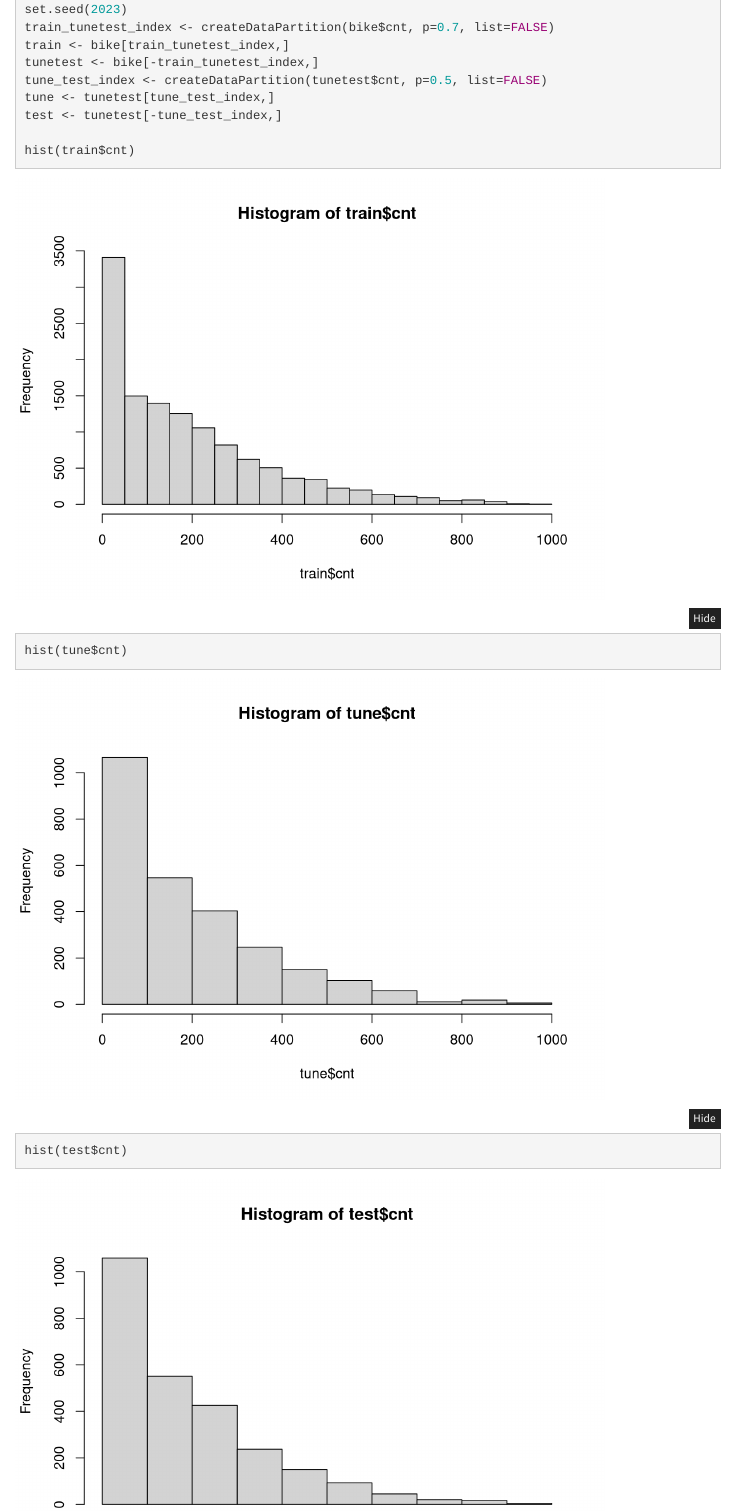
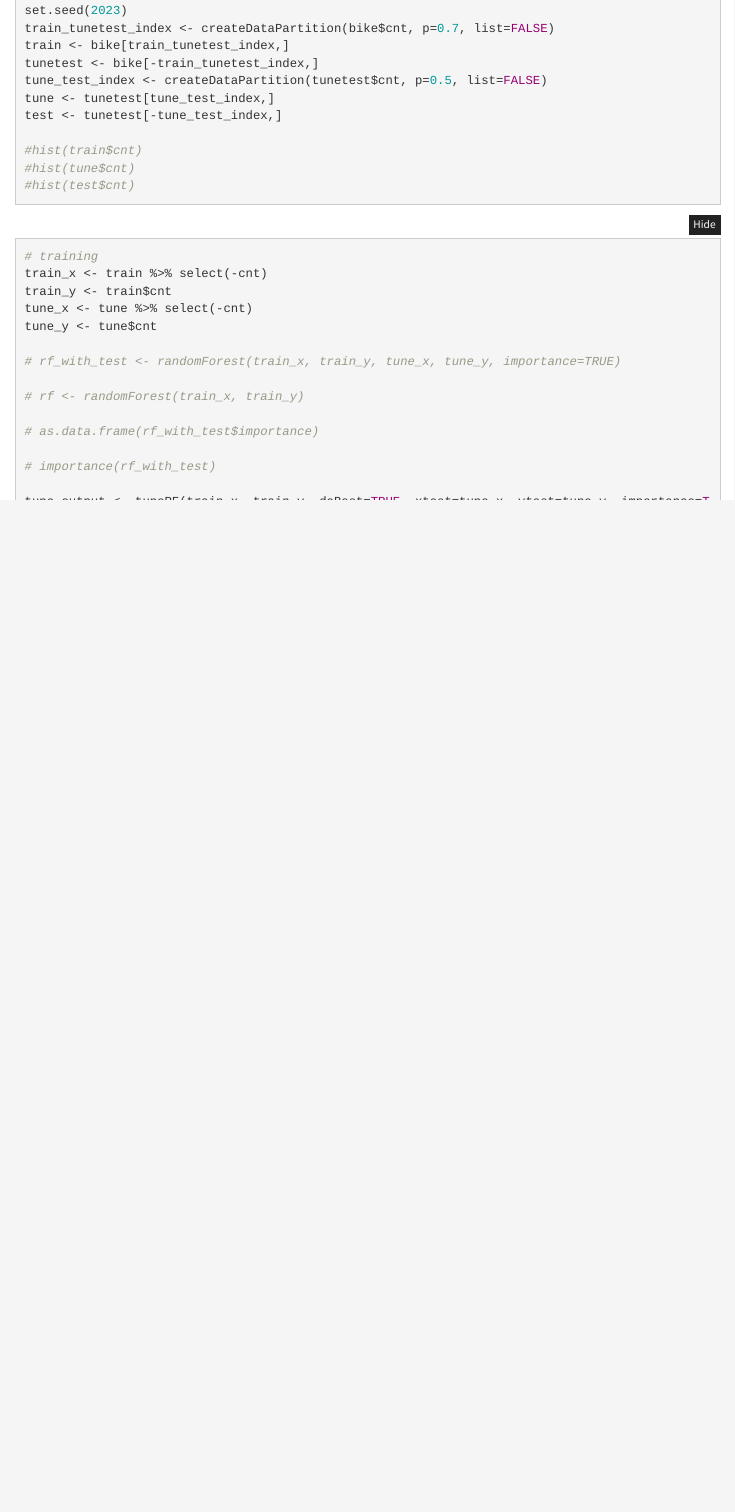
Before and after one commit to jmz8rm/ds-3001-final, an R Markdown document (final.rmd): the page in a window 1100 px wide, from 3940 px down before the commit and from 3760 px down after it, so that both start at the same text. Rendered offline with R 4.5, knitr and Pandoc, with nearby package versions; folded parts are opened; some code elsewhere in the file could not run offline; menus at the side of the page are left out.

````diff
--- a/final.rmd
+++ b/final.rmd
@@ -92,9 +91,9 @@
 tune <- tunetest[tune_test_index,]
 test <- tunetest[-tune_test_index,]
 
-hist(train$cnt)
-hist(tune$cnt)
-hist(test$cnt)
+#hist(train$cnt)
+#hist(tune$cnt)
+#hist(test$cnt)
 
 ```
 
````
Also changed, not shown: final2.rmd (+2 -4 lines), final_files/figure-html/unnamed-chunk-1-1.png (added), final_files/figure-html/unnamed-chunk-1-2.png (added), final_files/figure-html/unnamed-chunk-1-3.png (added), final_files/figure-html/unnamed-chunk-2-1.png (added), final_files/figure-html/unnamed-chunk-2-2.png (added), final_files/figure-html/unnamed-chunk-2-3.png (added), final.rmd (5 more changed lines).
